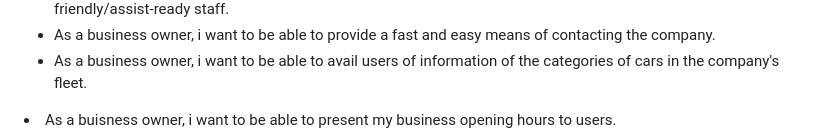
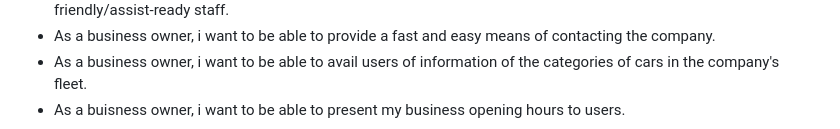
Before and after one commit to Sirjay009/Sirjays-Car-Rentals, a Markdown page: README.md, the part around one of its changes. Drawn GitHub-style.

Commit message:
Debug ul and br elements in readme file

```diff
--- a/README.md
+++ b/README.md
@@ -23,8 +21,8 @@
 <li>As a business owner, i want to be able to share pictorial evidence of the company's business environment and friendly/assist-ready staff.</li>
 <li>As a business owner, i want to be able to provide a fast and easy means of contacting the company.</li>
 <li>As a business owner, i want to be able to avail users of information of the categories of cars in the company's fleet.</li>
+<li>As a buisness owner, i want to be able to present my business opening hours to users.</li>
 </ul>
-<li>As a buisness owner, i want to be able to present my business opening hours to users.</li>
 
 <img src="docs/readme.images/testing.images/jpeg-optimizer_Capture.PNG" alt="A screen shot from amiresponsive website confirming the responsiveness of the project on all screens">
 <br>
```
Also changed, not shown: other parts of README.md (+0 -3 lines).
